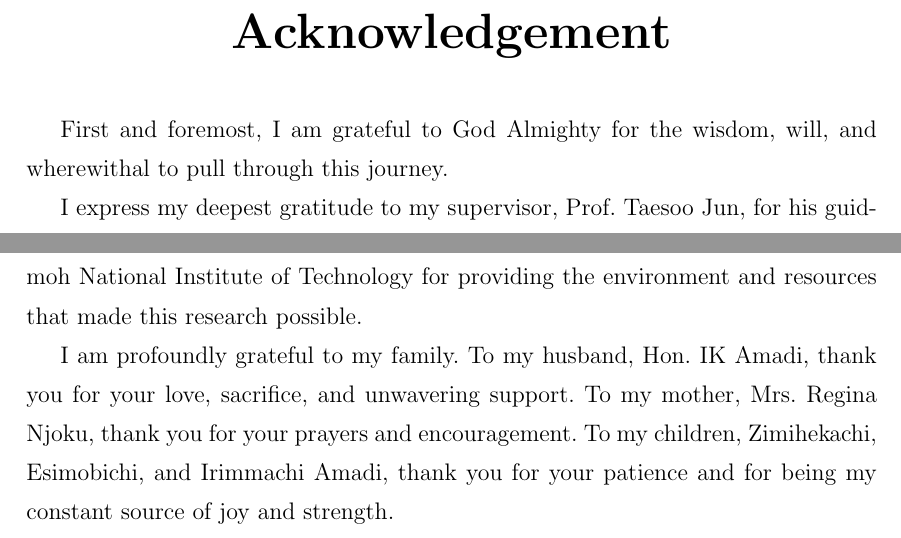
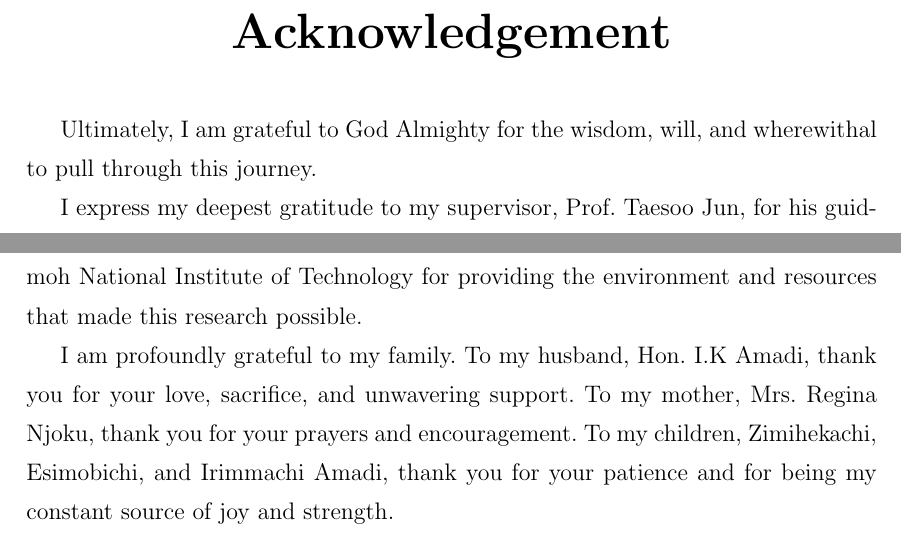
Before and after one commit to CHYMEE/STRATA, a LaTeX thesis (paper/main.tex, which reads paper/Preamble/09_Acknowledgements.tex): two parts of page 12 of 230, joined at a grey line, cut so that both start at the same text. Compiled offline with pdfLaTeX.

Commit message:
Update manuscript from HiTeX

```diff
--- a/paper/Preamble/09_Acknowledgements.tex
+++ b/paper/Preamble/09_Acknowledgements.tex
@@ -4,7 +4,7 @@
 \vspace{0.5cm}
 \large
 
-First and foremost, I am grateful to God Almighty for the wisdom, will, and wherewithal to pull through this journey.
+Ultimately, I am grateful to God Almighty for the wisdom, will, and wherewithal to pull through this journey.
 
 I express my deepest gratitude to my supervisor, Prof. Taesoo Jun, for his guidance, patience, and steady support throughout my doctoral studies. I also thank Prof. Dong-Seong Kim and Prof. Jae-Min Lee for their valuable advice and encouragement.
 
@@ -14,7 +14,7 @@ I am thankful to my mentors, Prof. Simeon Okechukwu Ajakwe and Dr. Cosmas Nwakan
 
 My appreciation goes to the Department of IT Convergence Engineering and Kumoh National Institute of Technology for providing the environment and resources that made this research possible.
 
-I am profoundly grateful to my family. To my husband, Hon. IK Amadi, thank you for your love, sacrifice, and unwavering support. To my mother, Mrs. Regina Njoku, thank you for your prayers and encouragement. To my children, Zimihekachi, Esimobichi, and Irimmachi Amadi, thank you for your patience and for being my constant source of joy and strength.
+I am profoundly grateful to my family. To my husband, Hon. I.K Amadi, thank you for your love, sacrifice, and unwavering support. To my mother, Mrs. Regina Njoku, thank you for your prayers and encouragement. To my children, Zimihekachi, Esimobichi, and Irimmachi Amadi, thank you for your patience and for being my constant source of joy and strength.
 
 Finally, I thank my family and friends at KIT and in Nigeria, and everyone who has been a part of my journey, for standing with me in prayers throughout.
 
```
